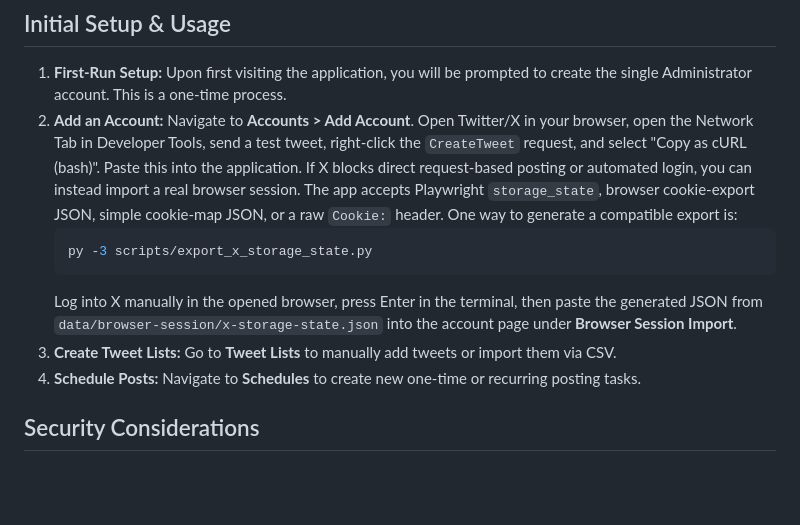
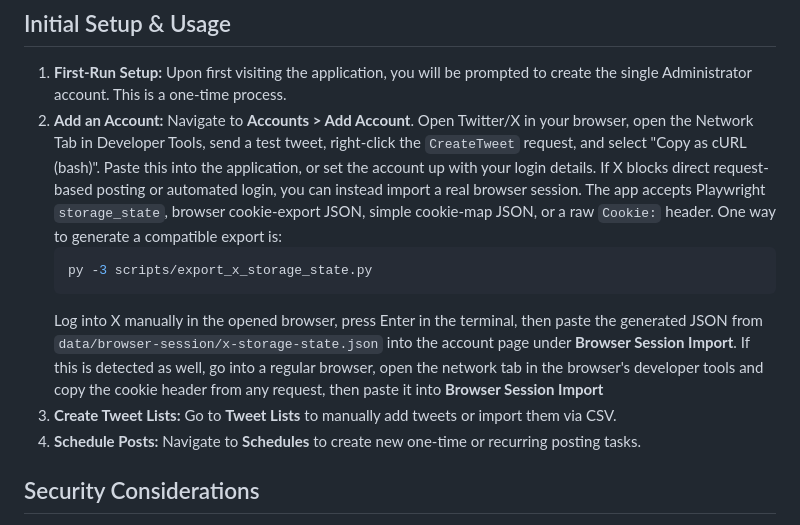
Before and after one commit to pablordgez/twitterbot, a Markdown page: README.md, the part around the change. GitHub-like rendering; blank space fills up the shorter version.

Commit message:
Enhance account setup instructions in README
Updated instructions for adding an account to include login details and cookie import methods.

````diff
--- a/README.md
+++ b/README.md
@@ -75,14 +75,15 @@ The application is designed to be deployed effortlessly via Docker Compose.
 ## Initial Setup & Usage
 
 1.  **First-Run Setup:** Upon first visiting the application, you will be prompted to create the single Administrator account. This is a one-time process.
-2.  **Add an Account:** Navigate to **Accounts > Add Account**. Open Twitter/X in your browser, open the Network Tab in Developer Tools, send a test tweet, right-click the `CreateTweet` request, and select "Copy as cURL (bash)". Paste this into the application.
+2.  **Add an Account:** Navigate to **Accounts > Add Account**. Open Twitter/X in your browser, open the Network Tab in Developer Tools, send a test tweet, right-click the `CreateTweet` request, and select "Copy as cURL (bash)". Paste this into the application, or set the account up with your login details.
     If X blocks direct request-based posting or automated login, you can instead import a real browser session. The app accepts Playwright `storage_state`, browser cookie-export JSON, simple cookie-map JSON, or a raw `Cookie:` header. One way to generate a compatible export is:
     ```bash
     py -3 scripts/export_x_storage_state.py
     ```
     Log into X manually in the opened browser, press Enter in the terminal, then paste the generated JSON from `data/browser-session/x-storage-state.json` into the account page under **Browser Session Import**.
-3.  **Create Tweet Lists:** Go to **Tweet Lists** to manually add tweets or import them via CSV.
-4.  **Schedule Posts:** Navigate to **Schedules** to create new one-time or recurring posting tasks.
+    If this is detected as well, go into a regular browser, open the network tab in the browser's developer tools and copy the cookie header from any request, then paste it into **Browser Session Import**
+4.  **Create Tweet Lists:** Go to **Tweet Lists** to manually add tweets or import them via CSV.
+5.  **Schedule Posts:** Navigate to **Schedules** to create new one-time or recurring posting tasks.
 
 ## Security Considerations
 
````
